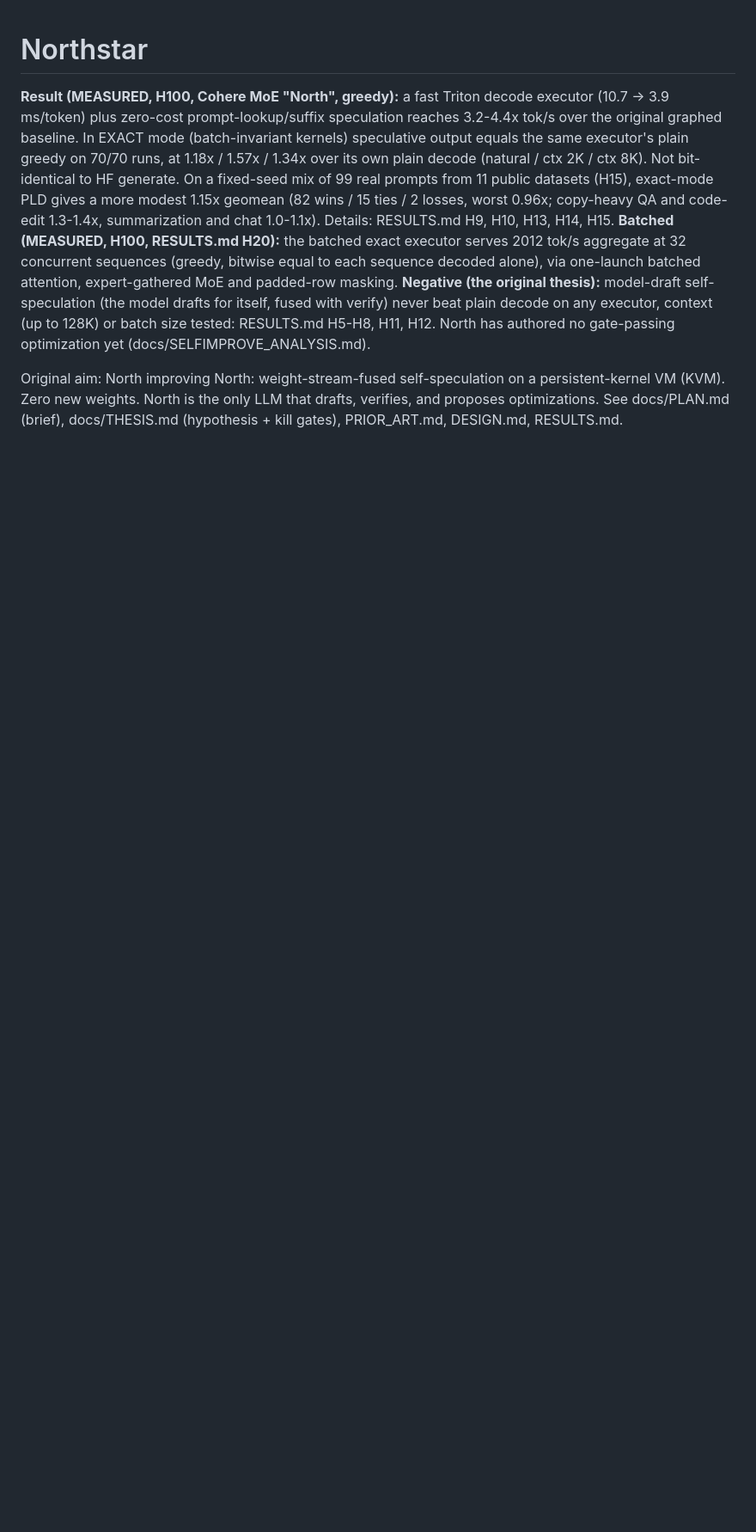
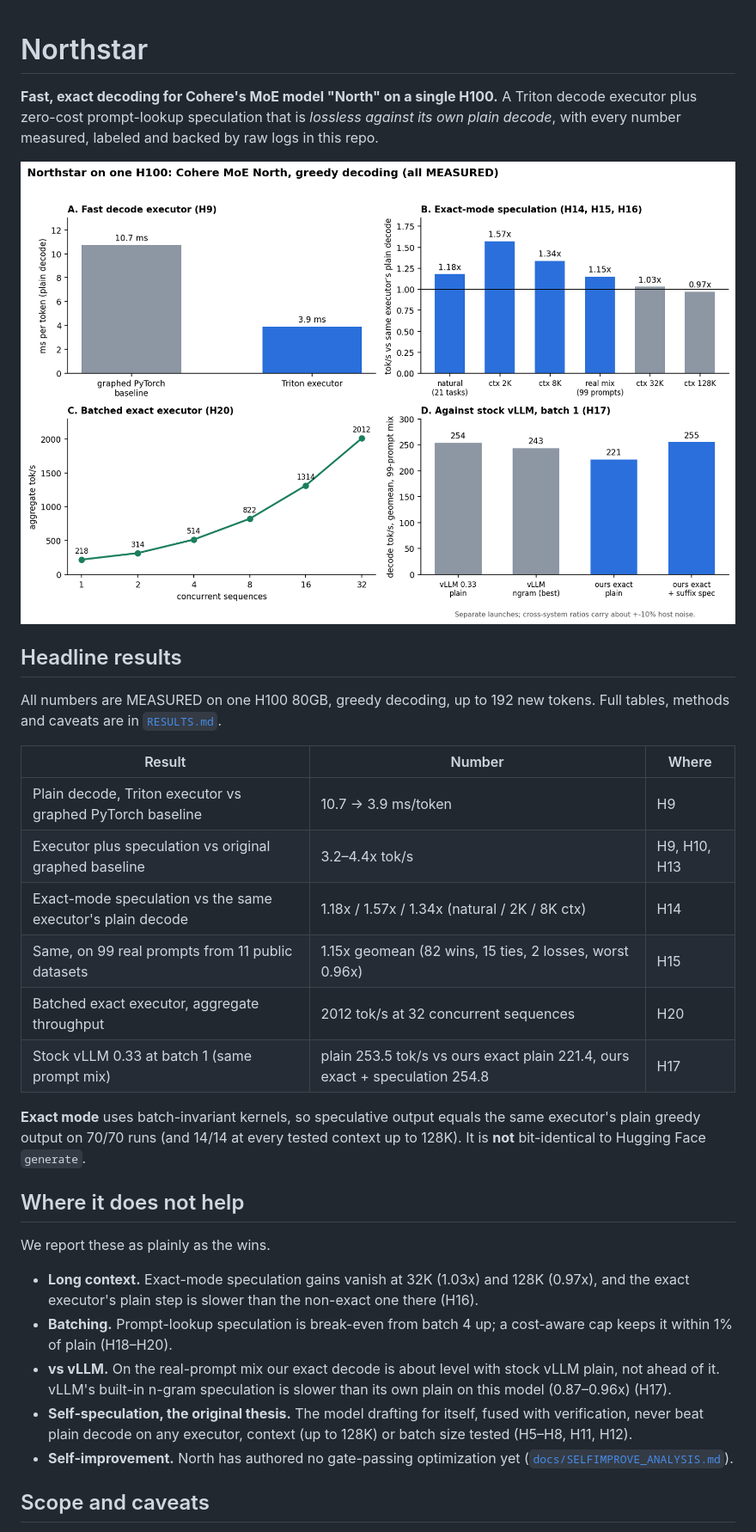
Before and after one commit to Bobliuuu/north-star, a Markdown page: README.md, the part around one of its changes. Shown at 86% size. Drawn GitHub-style; pictures changed too: docs/img/summary.png (added); blank space fills up the shorter version.

```diff
--- a/README.md
+++ b/README.md
@@ -1,8 +1,34 @@
 # Northstar
-**Result (MEASURED, H100, Cohere MoE "North", greedy):** a fast Triton decode executor (10.7 -> 3.9 ms/token) plus zero-cost prompt-lookup/suffix speculation reaches 3.2-4.4x tok/s over the original graphed baseline. In EXACT mode (batch-invariant kernels) speculative output equals the same executor's plain greedy on 70/70 runs, at 1.18x / 1.57x / 1.34x over its own plain decode (natural / ctx 2K / ctx 8K). Not bit-identical to HF generate. On a fixed-seed mix of 99 real prompts from 11 public datasets (H15), exact-mode PLD gives a more modest 1.15x geomean (82 wins / 15 ties / 2 losses, worst 0.96x; copy-heavy QA and code-edit 1.3-1.4x, summarization and chat 1.0-1.1x). Details: RESULTS.md H9, H10, H13, H14, H15.
-**Batched (MEASURED, H100, RESULTS.md H20):** the batched exact executor serves 2012 tok/s aggregate at 32 concurrent sequences (greedy, bitwise equal to each sequence decoded alone), via one-launch batched attention, expert-gathered MoE and padded-row masking.
-**Negative (the original thesis):** model-draft self-speculation (the model drafts for itself, fused with verify) never beat plain decode on any executor, context (up to 128K) or batch size tested: RESULTS.md H5-H8, H11, H12. North has authored no gate-passing optimization yet (docs/SELFIMPROVE_ANALYSIS.md).
 
-Original aim: North improving North: weight-stream-fused self-speculation on a persistent-kernel VM (KVM).
-Zero new weights. North is the only LLM that drafts, verifies, and proposes optimizations.
-See docs/PLAN.md (brief), docs/THESIS.md (hypothesis + kill gates), PRIOR_ART.md, DESIGN.md, RESULTS.md.
+**Fast, exact decoding for Cohere's MoE model "North" on a single H100.**
+A Triton decode executor plus zero-cost prompt-lookup speculation that is *lossless against its own plain decode*, with every number measured, labeled and backed by raw logs in this repo.
+
+![Northstar results summary: decode latency, exact speculation, batching, and a vLLM comparison](docs/img/summary.png)
+
+## Headline results
+
+All numbers are MEASURED on one H100 80GB, greedy decoding, up to 192 new tokens. Full tables, methods and caveats are in [`RESULTS.md`](RESULTS.md).
+
+| Result | Number | Where |
+|---|---|---|
+| Plain decode, Triton executor vs graphed PyTorch baseline | 10.7 → 3.9 ms/token | H9 |
+| Executor plus speculation vs original graphed baseline | 3.2–4.4x tok/s | H9, H10, H13 |
+| Exact-mode speculation vs the same executor's plain decode | 1.18x / 1.57x / 1.34x (natural / 2K / 8K ctx) | H14 |
+| Same, on 99 real prompts from 11 public datasets | 1.15x geomean (82 wins, 15 ties, 2 losses, worst 0.96x) | H15 |
+| Batched exact executor, aggregate throughput | 2012 tok/s at 32 concurrent sequences | H20 |
+| Stock vLLM 0.33 at batch 1 (same prompt mix) | plain 253.5 tok/s vs ours exact plain 221.4, ours exact + speculation 254.8 | H17 |
+
+**Exact mode** uses batch-invariant kernels, so speculative output equals the same executor's plain greedy output on 70/70 runs (and 14/14 at every tested context up to 128K). It is **not** bit-identical to Hugging Face `generate`.
+
+## Where it does not help
+
+We report these as plainly as the wins.
+
+- **Long context.** Exact-mode speculation gains vanish at 32K (1.03x) and 128K (0.97x), and the exact executor's plain step is slower than the non-exact one there (H16).
+- **Batching.** Prompt-lookup speculation is break-even from batch 4 up; a cost-aware cap keeps it within 1% of plain (H18–H20).
+- **vs vLLM.** On the real-prompt mix our exact decode is about level with stock vLLM plain, not ahead of it. vLLM's built-in n-gram speculation is slower than its own plain on this model (0.87–0.96x) (H17).
+- **Self-speculation, the original thesis.** The model drafting for itself, fused with verification, never beat plain decode on any executor, context (up to 128K) or batch size tested (H5–H8, H11, H12).
+- **Self-improvement.** North has authored no gate-passing optimization yet ([`docs/SELFIMPROVE_ANALYSIS.md`](docs/SELFIMPROVE_ANALYSIS.md)).
+
+## Scope and caveats
+
```
Also changed, not shown: other parts of README.md (+35 -0 lines), harness/workloads_real/LICENSES.md (+1 -1 lines), 1 other file.
